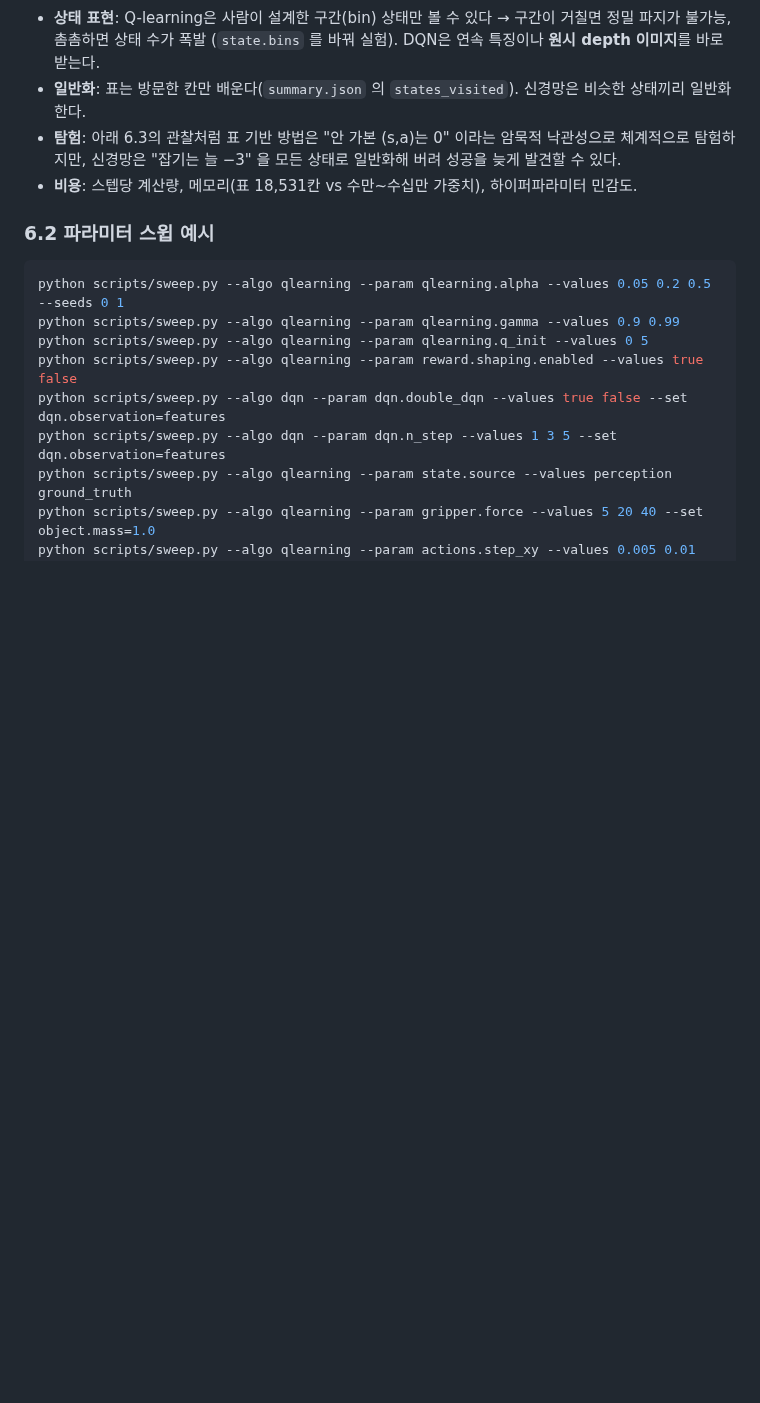
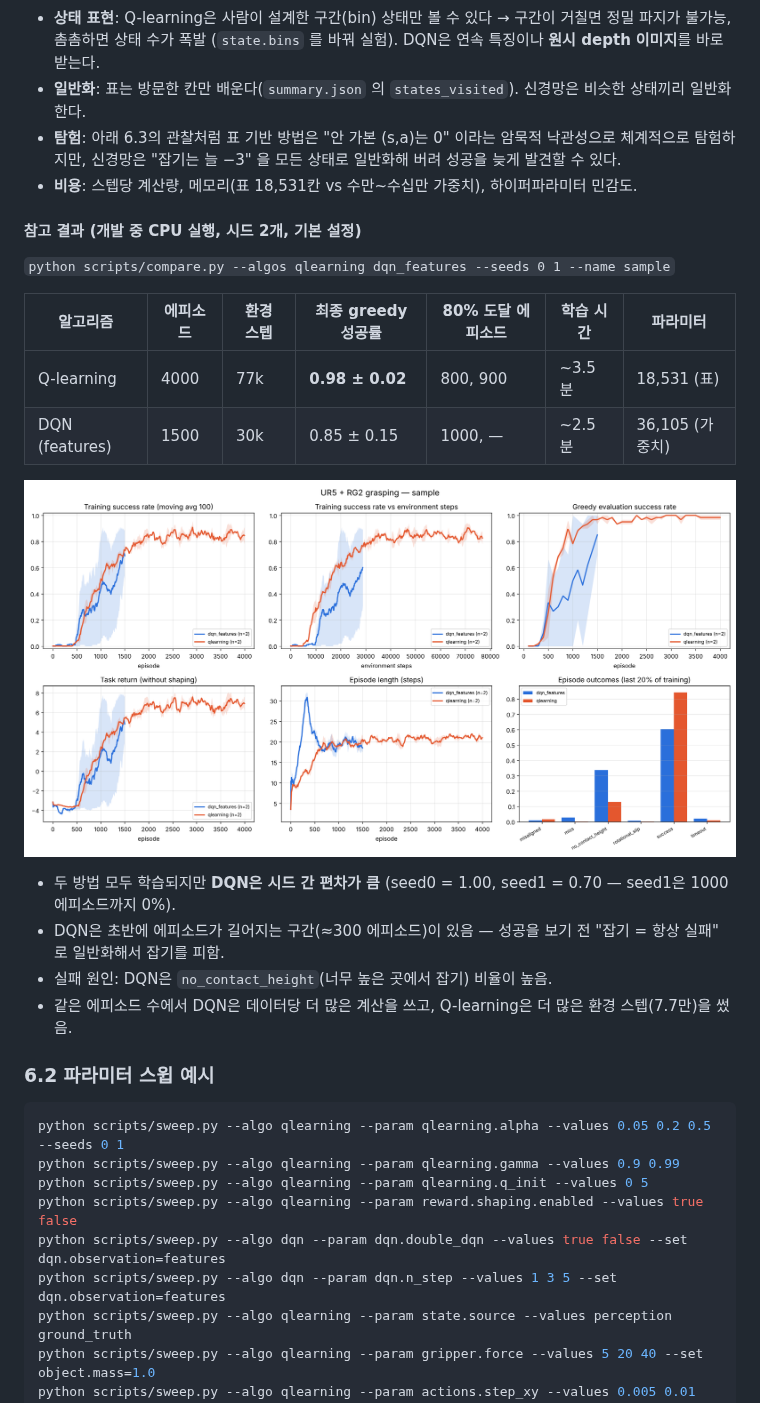
Before and after one commit to kitech3178/stock-report, a Markdown page: rl_grasp_sim/README.md, the part around the change. Rendered like a GitHub page; pictures changed too: rl_grasp_sim/docs/sample_results/comparison.png (added); blank space fills up the shorter version.

Commit message:
Add reference Q-learning vs DQN results to the README
Co-Authored-By: Claude Opus 5.5 <noreply@anthropic.com>
Claude-Session: https://claude.ai/code/session_015TYQ7yFwJVyj4JHpfsyt3c

````diff
--- a/rl_grasp_sim/README.md
+++ b/rl_grasp_sim/README.md
@@ -228,6 +228,21 @@ python scripts/compare.py --algos qlearning dqn_features dqn_depth --seeds 0 --n
   신경망은 "잡기는 늘 −3" 을 모든 상태로 일반화해 버려 성공을 늦게 발견할 수 있다.
 * **비용**: 스텝당 계산량, 메모리(표 18,531칸 vs 수만~수십만 가중치), 하이퍼파라미터 민감도.
 
+#### 참고 결과 (개발 중 CPU 실행, 시드 2개, 기본 설정)
+`python scripts/compare.py --algos qlearning dqn_features --seeds 0 1 --name sample`
+
+| 알고리즘 | 에피소드 | 환경 스텝 | 최종 greedy 성공률 | 80% 도달 에피소드 | 학습 시간 | 파라미터 |
+|---|---|---|---|---|---|---|
+| Q-learning | 4000 | 77k | **0.98 ± 0.02** | 800, 900 | ~3.5분 | 18,531 (표) |
+| DQN (features) | 1500 | 30k | 0.85 ± 0.15 | 1000, — | ~2.5분 | 36,105 (가중치) |
+
+![sample](docs/sample_results/comparison.png)
+
+* 두 방법 모두 학습되지만 **DQN은 시드 간 편차가 큼** (seed0 = 1.00, seed1 = 0.70 — seed1은 1000 에피소드까지 0%).
+* DQN은 초반에 에피소드가 길어지는 구간(≈300 에피소드)이 있음 — 성공을 보기 전 "잡기 = 항상 실패" 로 일반화해서 잡기를 피함.
+* 실패 원인: DQN은 `no_contact_height`(너무 높은 곳에서 잡기) 비율이 높음.
+* 같은 에피소드 수에서 DQN은 데이터당 더 많은 계산을 쓰고, Q-learning은 더 많은 환경 스텝(7.7만)을 썼음.
+
 ### 6.2 파라미터 스윕 예시
 ```bash
 python scripts/sweep.py --algo qlearning --param qlearning.alpha --values 0.05 0.2 0.5 --seeds 0 1
````
Also changed, not shown: 1 other file.
